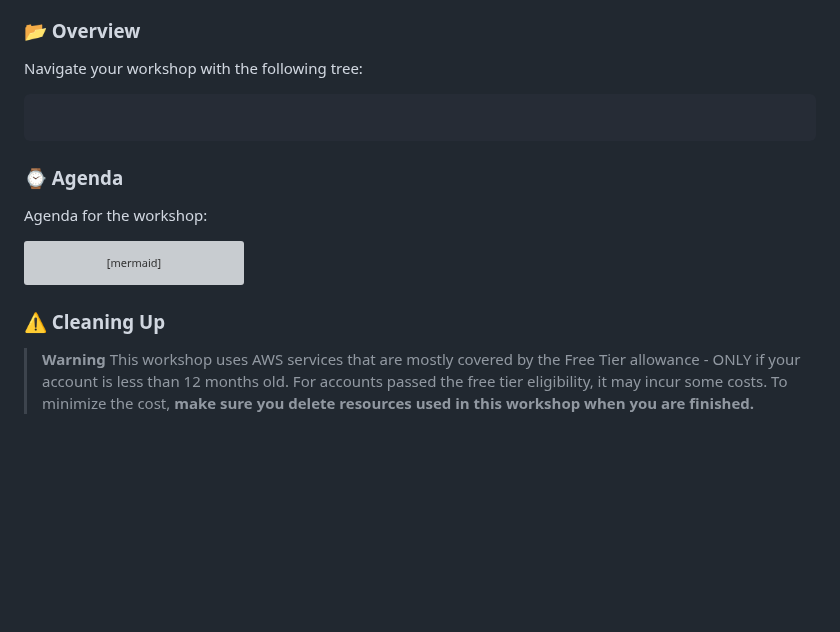
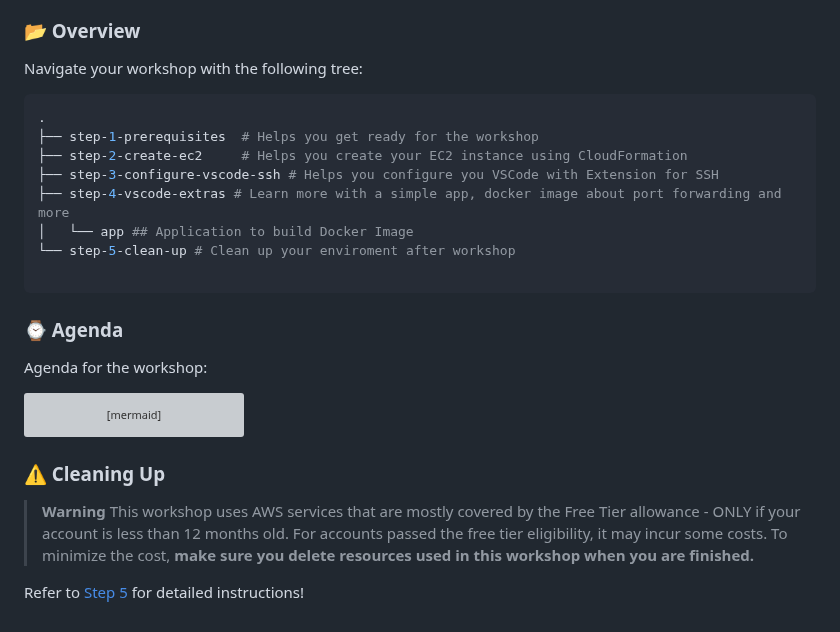
Before and after one commit to hrittikhere/workshop-ec2-vscode, a Markdown page: README.md, the part around the change. Drawn GitHub-style; blank space fills up the shorter version; grey boxes are pictures that could not be loaded.

Commit message:
Add Overview

````diff
--- a/README.md
+++ b/README.md
@@ -36,8 +36,15 @@ By the end of this workshop:
 
 Navigate your workshop with the following tree:
 
+```bash
+.
+├── step-1-prerequisites  # Helps you get ready for the workshop
+├── step-2-create-ec2     # Helps you create your EC2 instance using CloudFormation
+├── step-3-configure-vscode-ssh # Helps you configure you VSCode with Extension for SSH
+├── step-4-vscode-extras # Learn more with a simple app, docker image about port forwarding and more
+│   └── app ## Application to build Docker Image
+└── step-5-clean-up # Clean up your enviroment after workshop
 
-```bash
 ```
 
 ### ⌚ Agenda
@@ -68,3 +75,5 @@ flowchart TD
 
 > **Warning**
 > This workshop uses AWS services that are mostly covered by the Free Tier allowance - ONLY if your account is less than 12 months old. For accounts passed the free tier eligibility, it may incur some costs. To minimize the cost, **make sure you delete resources used in this workshop when you are finished.**
+
+Refer to [Step 5](/step-5-clean-up/) for detailed instructions!
````
